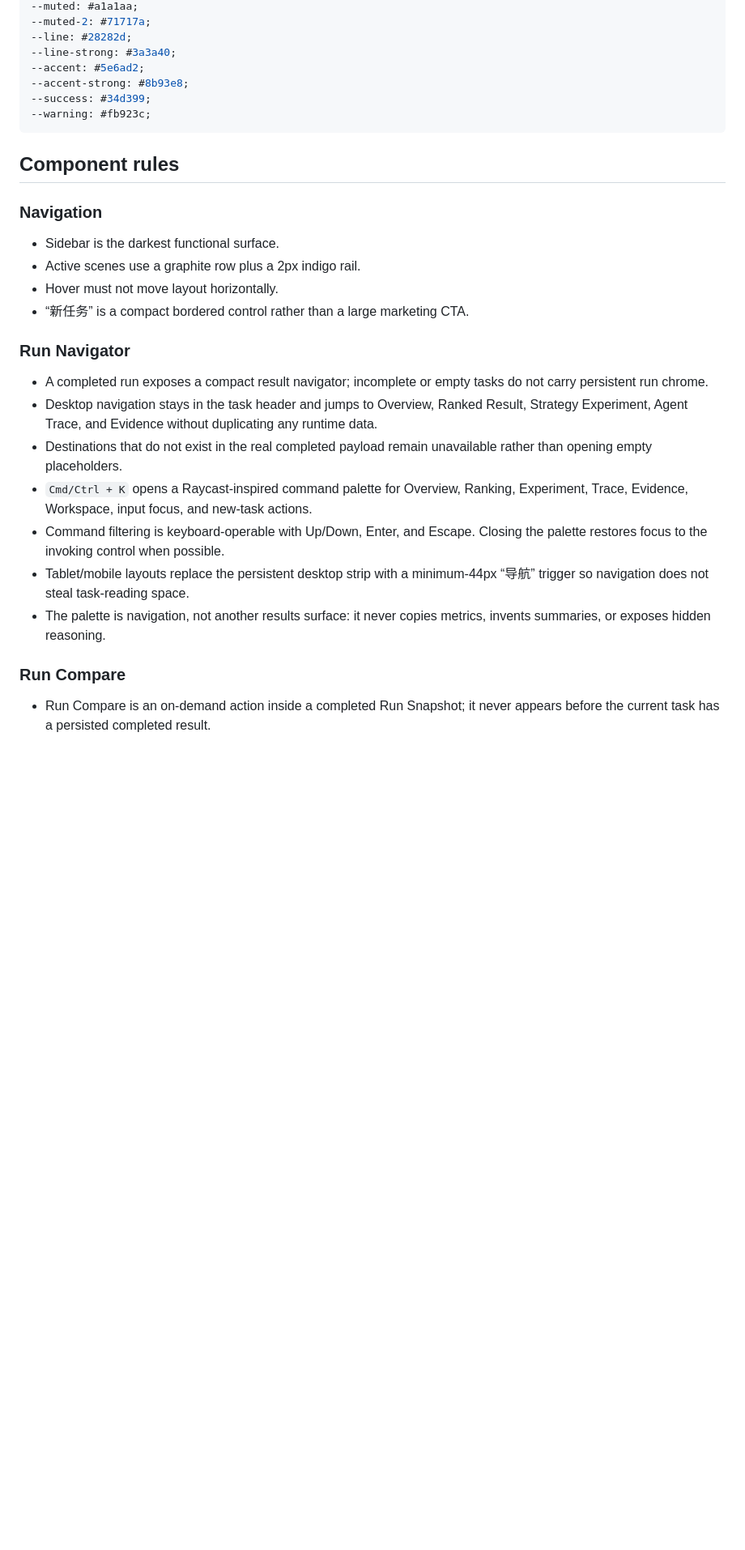
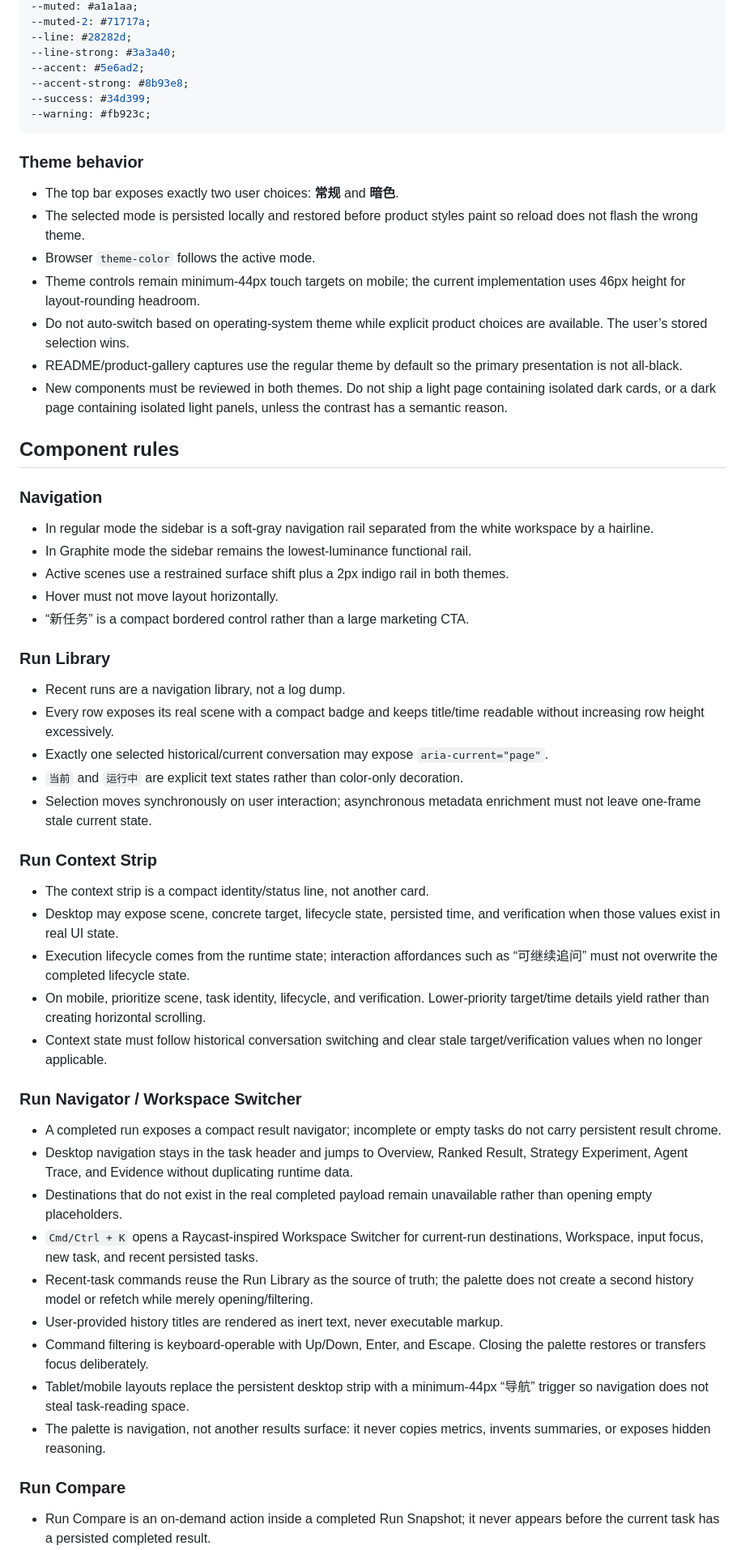
Before and after one commit to jiaweine/recsys-harness, a Markdown page: DESIGN.md, the part around one of its changes. Shown at 81% size. GitHub-like rendering; blank space fills up the shorter version.

````diff
--- a/DESIGN.md
+++ b/DESIGN.md
@@ -56,24 +87,56 @@ A successful screen should allow a technical reviewer to answer “what was the
 --warning: #fb923c;
 ```
 
+### Theme behavior
+
+- The top bar exposes exactly two user choices: **常规** and **暗色**.
+- The selected mode is persisted locally and restored before product styles paint so reload does not flash the wrong theme.
+- Browser `theme-color` follows the active mode.
+- Theme controls remain minimum-44px touch targets on mobile; the current implementation uses 46px height for layout-rounding headroom.
+- Do not auto-switch based on operating-system theme while explicit product choices are available. The user’s stored selection wins.
+- README/product-gallery captures use the regular theme by default so the primary presentation is not all-black.
+- New components must be reviewed in both themes. Do not ship a light page containing isolated dark cards, or a dark page containing isolated light panels, unless the contrast has a semantic reason.
+
 ## Component rules
 
 ### Navigation
-- Sidebar is the darkest functional surface.
-- Active scenes use a graphite row plus a 2px indigo rail.
+
+- In regular mode the sidebar is a soft-gray navigation rail separated from the white workspace by a hairline.
+- In Graphite mode the sidebar remains the lowest-luminance functional rail.
+- Active scenes use a restrained surface shift plus a 2px indigo rail in both themes.
 - Hover must not move layout horizontally.
 - “新任务” is a compact bordered control rather than a large marketing CTA.
 
-### Run Navigator
-- A completed run exposes a compact result navigator; incomplete or empty tasks do not carry persistent run chrome.
-- Desktop navigation stays in the task header and jumps to Overview, Ranked Result, Strategy Experiment, Agent Trace, and Evidence without duplicating any runtime data.
+### Run Library
+
+- Recent runs are a navigation library, not a log dump.
+- Every row exposes its real scene with a compact badge and keeps title/time readable without increasing row height excessively.
+- Exactly one selected historical/current conversation may expose `aria-current="page"`.
+- `当前` and `运行中` are explicit text states rather than color-only decoration.
+- Selection moves synchronously on user interaction; asynchronous metadata enrichment must not leave one-frame stale current state.
+
+### Run Context Strip
+
+- The context strip is a compact identity/status line, not another card.
+- Desktop may expose scene, concrete target, lifecycle state, persisted time, and verification when those values exist in real UI state.
+- Execution lifecycle comes from the runtime state; interaction affordances such as “可继续追问” must not overwrite the completed lifecycle state.
+- On mobile, prioritize scene, task identity, lifecycle, and verification. Lower-priority target/time details yield rather than creating horizontal scrolling.
+- Context state must follow historical conversation switching and clear stale target/verification values when no longer applicable.
+
+### Run Navigator / Workspace Switcher
+
+- A completed run exposes a compact result navigator; incomplete or empty tasks do not carry persistent result chrome.
+- Desktop navigation stays in the task header and jumps to Overview, Ranked Result, Strategy Experiment, Agent Trace, and Evidence without duplicating runtime data.
 - Destinations that do not exist in the real completed payload remain unavailable rather than opening empty placeholders.
-- `Cmd/Ctrl + K` opens a Raycast-inspired command palette for Overview, Ranking, Experiment, Trace, Evidence, Workspace, input focus, and new-task actions.
-- Command filtering is keyboard-operable with Up/Down, Enter, and Escape. Closing the palette restores focus to the invoking control when possible.
+- `Cmd/Ctrl + K` opens a Raycast-inspired Workspace Switcher for current-run destinations, Workspace, input focus, new task, and recent persisted tasks.
+- Recent-task commands reuse the Run Library as the source of truth; the palette does not create a second history model or refetch while merely opening/filtering.
+- User-provided history titles are rendered as inert text, never executable markup.
+- Command filtering is keyboard-operable with Up/Down, Enter, and Escape. Closing the palette restores or transfers focus deliberately.
 - Tablet/mobile layouts replace the persistent desktop strip with a minimum-44px “导航” trigger so navigation does not steal task-reading space.
 - The palette is navigation, not another results surface: it never copies metrics, invents summaries, or exposes hidden reasoning.
 
 ### Run Compare
+
 - Run Compare is an on-demand action inside a completed Run Snapshot; it never appears before the current task has a persisted completed result.
 - Historical data is read lazily from existing conversation persistence. The comparison layer must not rerun the Harness, change memory, or alter the current result surface.
 - Prefer the most recent historical run with the same scene and the same concrete target: Search compares the same query; Recommendation compares the same user.
````
Also changed, not shown: other parts of DESIGN.md (+90 -41 lines).
